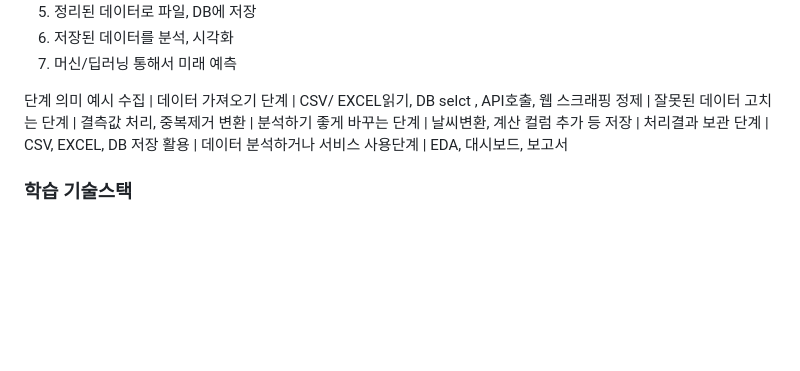
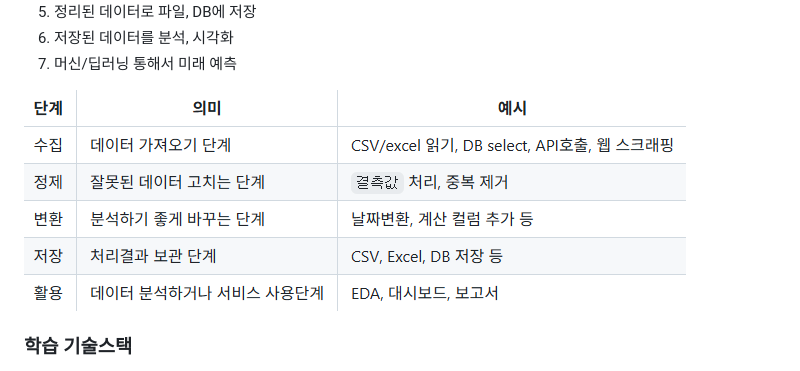
Before and after one commit to dochi81/ai-datapipeline-2026, a Markdown page: README.md, the part around the change. Drawn GitHub-style; pictures changed too: image.png (added); blank space fills up the shorter version.

Commit message:
표 추가

```diff
--- a/README.md
+++ b/README.md
@@ -18,13 +18,7 @@ AI에이전틱 개발자 데이터 파이프라인 과목
 6. 저장된 데이터를 분석, 시각화
 7. 머신/딥러닝 통해서 미래 예측
 
-  단계           의미                                 예시
-  수집  | 데이터 가져오기 단계   |   CSV/ EXCEL읽기, DB selct , API호출, 웹 스크래핑
-  정제  | 잘못된 데이터 고치는 단계 | 결측값 처리, 중복제거
-  변환  | 분석하기 좋게 바꾸는 단계  | 날씨변환, 계산 컬럼 추가 등
-  저장  | 처리결과 보관 단계 |  CSV, EXCEL, DB 저장
-  활용  | 데이터 분석하거나 서비스 사용단계 | EDA, 대시보드, 보고서
-
+  ![alt text](image.png)
 
 
 ### 학습 기술스택
```
